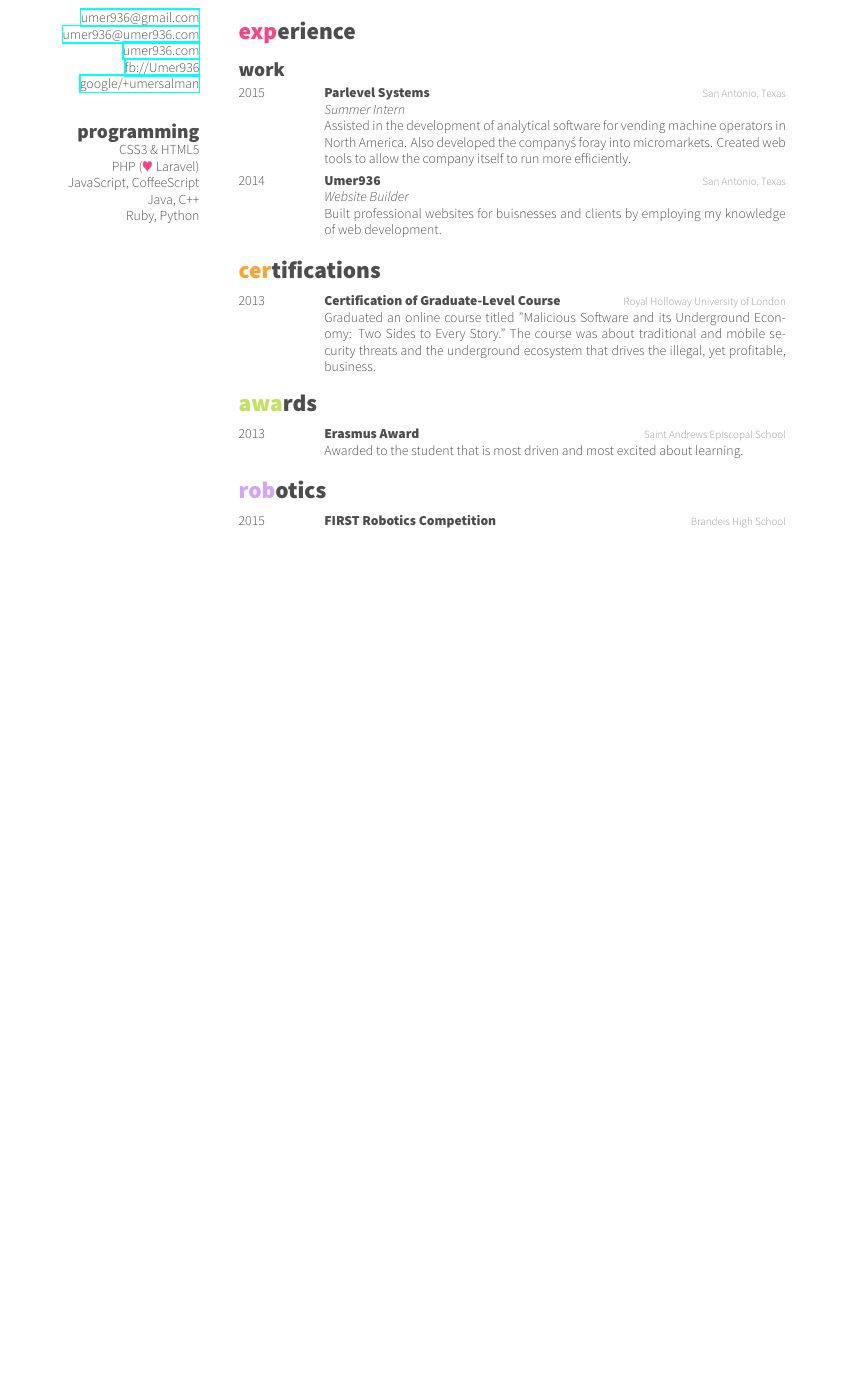
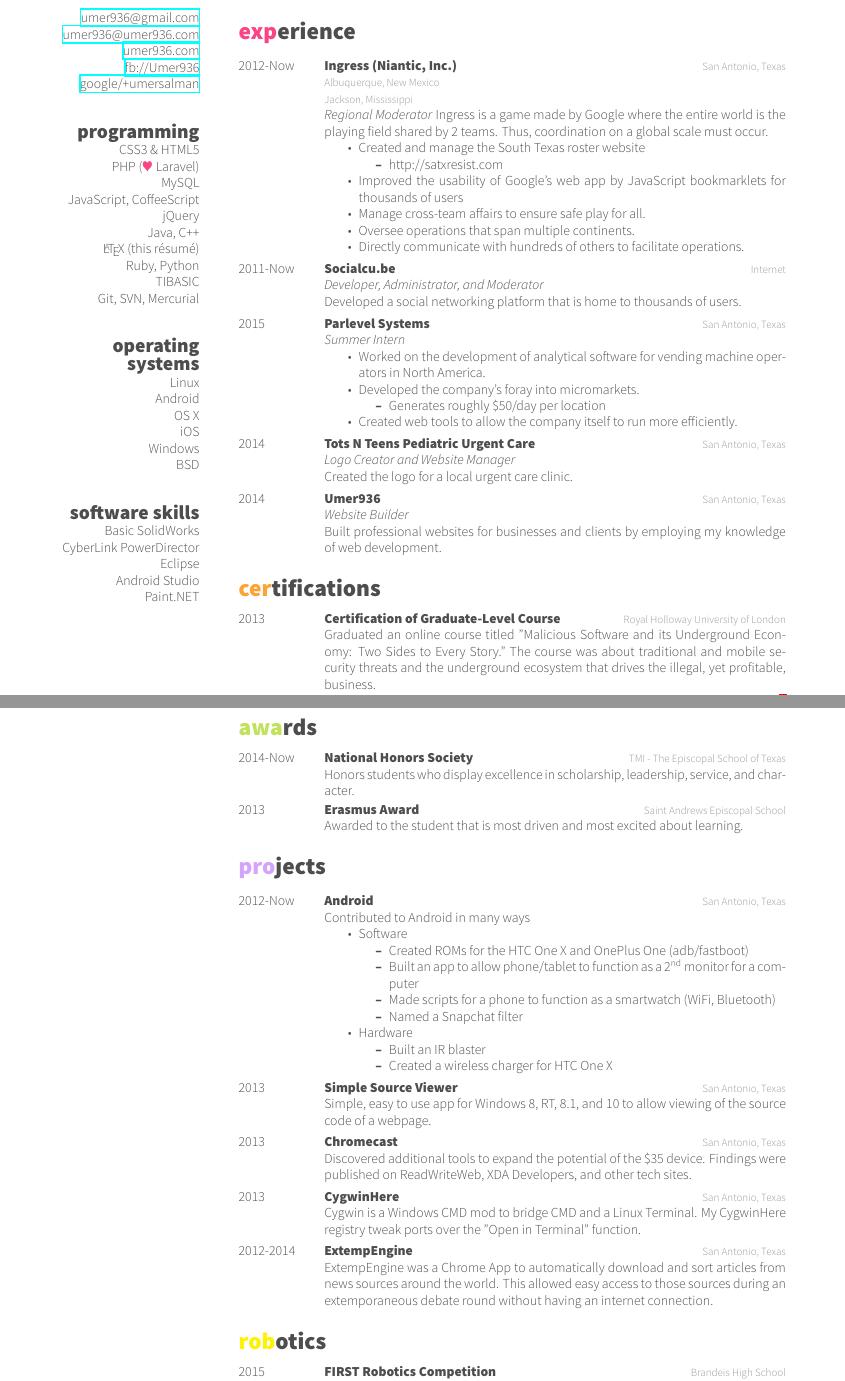
Before and after one commit to umer936/My-Resume-CV, a LaTeX CV (cv.tex): part of page 1 of 2 before the commit and two parts of pages 1 and 2 of 3 after it, the two joined at a grey line, cut so that both start at the same text, the shorter picture padded with empty space. The pictures show the PDF file cv.pdf that the author committed with the source.

Commit message:
Continue work on my CV

```diff
--- a/cv.tex
+++ b/cv.tex
@@ -48,3 +55,9 @@
 Java, C++
+\LaTeX \ (this r\'esum\'e)
 Ruby, Python
+TIBASIC
+Git, SVN, Mercurial
 ~
+\section{operating systems}
+Linux
+Android
@@ -125,12 +149,57 @@
 
 \begin{entrylist}
+
+\entry
+{2012-Now}
+{Ingress (Niantic, Inc.)}
+{San Antonio, Texas \\ Albuquerque, New Mexico \\ Jackson, Mississippi}
+{\emph{Regional Moderator}
+Ingress is a game made by Google where the entire world is the playing field shared by 2 teams. Thus, coordination on a global scale must occur.
+	\begin{itemize}
+	\item Created and manage the South Texas roster website
+	\begin{itemize}
+		\item http://satxresist.com
+	\end{itemize}
+	\item Improved the usability of Google's web app by JavaScript bookmarklets for thousands of users
+	\item Manage cross-team affairs to ensure safe play for all.
+	\item Oversee operations that span multiple continents.
+	\item Directly communicate with hundreds of others to facilitate operations.
+	\end{itemize}
+	}
+
+
+\entry
+{2011-Now}
+{Socialcu.be}
+{Internet}
+{\emph{Developer, Administrator, and Moderator} \\
+Developed a social networking platform that is home to thousands of users.}
+
+%------------------------------------------------
 
 \entry
 {2015}
 {Parlevel Systems}
 {San Antonio, Texas}
-{\emph{Summer Intern} \\
-Assisted in the development of analytical software for vending machine operators in North America. Also developed the company\'s foray into micromarkets. Created web tools to allow the company itself to run more efficiently.}
+{\emph{Summer Intern}
+	\begin{itemize}
+	\item Worked on the development of analytical software for vending machine operators in North America.
+	\item Developed the company's foray into micromarkets.
+	\begin{itemize}
+		\item Generates roughly \$50/day per location
+	\end{itemize}
+	\item Created web tools to allow the company itself to run more efficiently.
+	\end{itemize}
+	}
+
+%------------------------------------------------
+
+\entry
+{2014}
+{Tots N Teens Pediatric Urgent Care}
+{San Antonio, Texas}
+{\emph{Logo Creator and Website Manager} \\
+	Created the logo for a local urgent care clinic.}
 
 %------------------------------------------------
 
@@ -139,7 +208,7 @@
 {Umer936}
 {San Antonio, Texas}
 {\emph{Website Builder} \\
-Built professional websites for buisnesses and clients by employing my knowledge of web development.}
+	Built professional websites for businesses and clients by employing my knowledge of web development.}
 
 %------------------------------------------------
 
@@ -172,10 +241,85 @@
 %------------------------------------------------
 
 \entry
+{2014-Now}
+{National Honors Society}
+{TMI - The Episcopal School of Texas}
+{Honors students who display excellence in scholarship, leadership, service, and character.}
+
+%------------------------------------------------
+
+\entry
 {2013}
 {Erasmus Award}
 {Saint Andrews Episcopal School}
 {Awarded to the student that is most driven and most excited about learning.}
+
+%------------------------------------------------
+
+\end{entrylist}
+
+%----------------------------------------------------------------------------------------
+%	PROJECTS SECTION
+%----------------------------------------------------------------------------------------
+
+\section{projects}
+
+\begin{entrylist}
+
+%------------------------------------------------
+
+\entry
+{2012-Now}
+{Android}
+{San Antonio, Texas}
+{Contributed to Android in many ways
+\begin{itemize}
+	\item Software
+	\begin{itemize}
+		\item Created ROMs for the HTC One X and OnePlus One (adb/fastboot)
+		\item Built an app to allow phone/tablet to function as a \nth{2} monitor for a computer
+		\item Made scripts for a phone to function as a smartwatch (WiFi, Bluetooth)
+		\item Named a Snapchat filter
+	\end{itemize}
+	\item Hardware
+	\begin{itemize}
+		\item Built an IR blaster
+		\item Created a wireless charger for HTC One X
+	\end{itemize}
+\end{itemize}
+}
+
+%------------------------------------------------
+
+\entry
+{2013}
+{Simple Source Viewer}
+{San Antonio, Texas}
+{Simple, easy to use app for Windows 8, RT, 8.1, and 10 to allow viewing of the source code of a webpage.}
+
+%------------------------------------------------
+
+\entry
+{2013}
+{Chromecast}
+{San Antonio, Texas}
+{Discovered additional tools to expand the potential of the \$35 device. Findings were published on ReadWriteWeb, XDA Developers, and other tech sites.}
+
+%------------------------------------------------
+
+\entry
+{2013}
+{CygwinHere}
+{San Antonio, Texas}
+{Cygwin is a Windows CMD mod to bridge CMD and a Linux Terminal. My CygwinHere registry tweak ports over the "Open in Terminal" function.}
+
+%------------------------------------------------
+
+\entry
+{2012-2014}
+{ExtempEngine}
+{San Antonio, Texas}
+{ExtempEngine was a Chrome App to automatically download and sort articles from news sources around the world. This allowed easy access to those sources during an extemporaneous debate round without having an internet connection.}
 
 %------------------------------------------------
 
```
Also changed, not shown: friggeri-cv.cls (+3 -0 lines), cv.pdf, cv.tex (37 more changed lines).
